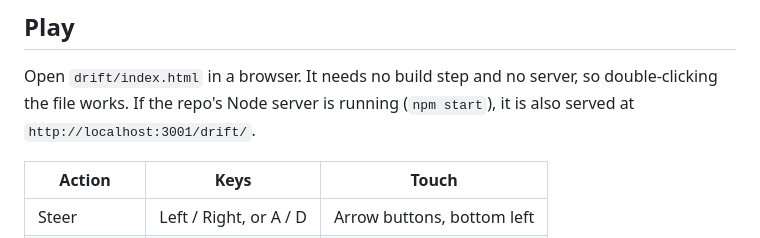
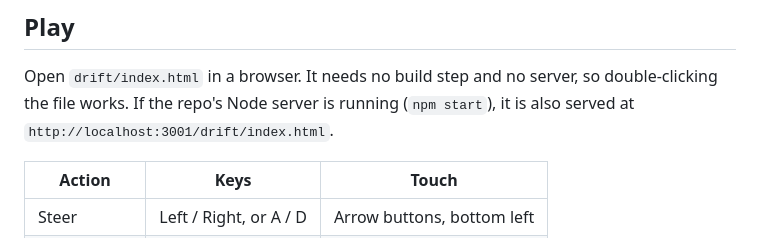
Before and after one commit to bitcoina/Bitcoin-Ghost-Game, a Markdown page: drift/README.md, the part around the change. GitHub-like rendering.

Commit message:
Fix Midship Drift local server URL in README
Co-Authored-By: Claude Opus 5.5 <noreply@anthropic.com>
Claude-Session: https://claude.ai/code/session_019QVyR2QvbH4BCMy5bWfNU5

```diff
--- a/drift/README.md
+++ b/drift/README.md
@@ -12,7 +12,7 @@ names, logos, tracks or characters taken from any existing game.
 
 Open `drift/index.html` in a browser. It needs no build step and no server, so
 double-clicking the file works. If the repo's Node server is running (`npm start`),
-it is also served at `http://localhost:3001/drift/`.
+it is also served at `http://localhost:3001/drift/index.html`.
 
 | Action | Keys | Touch |
 | --- | --- | --- |
```
